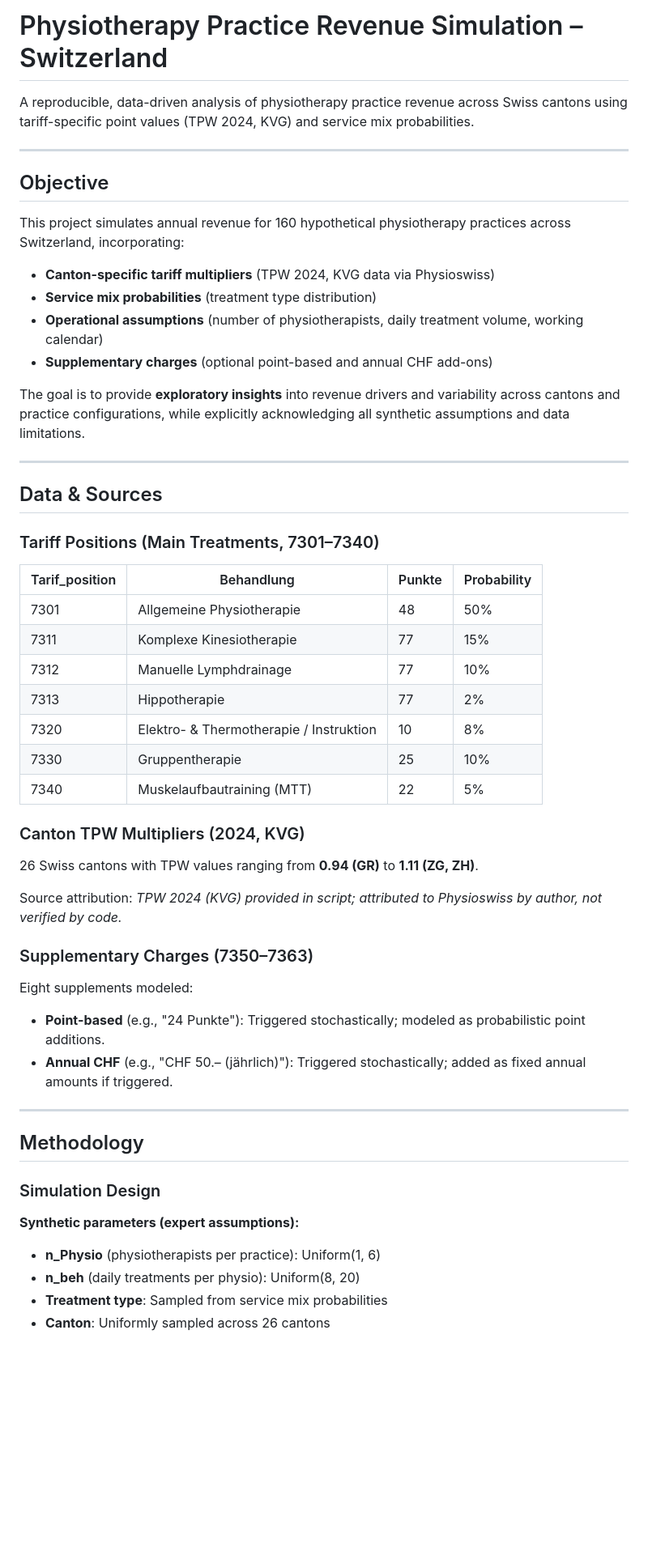
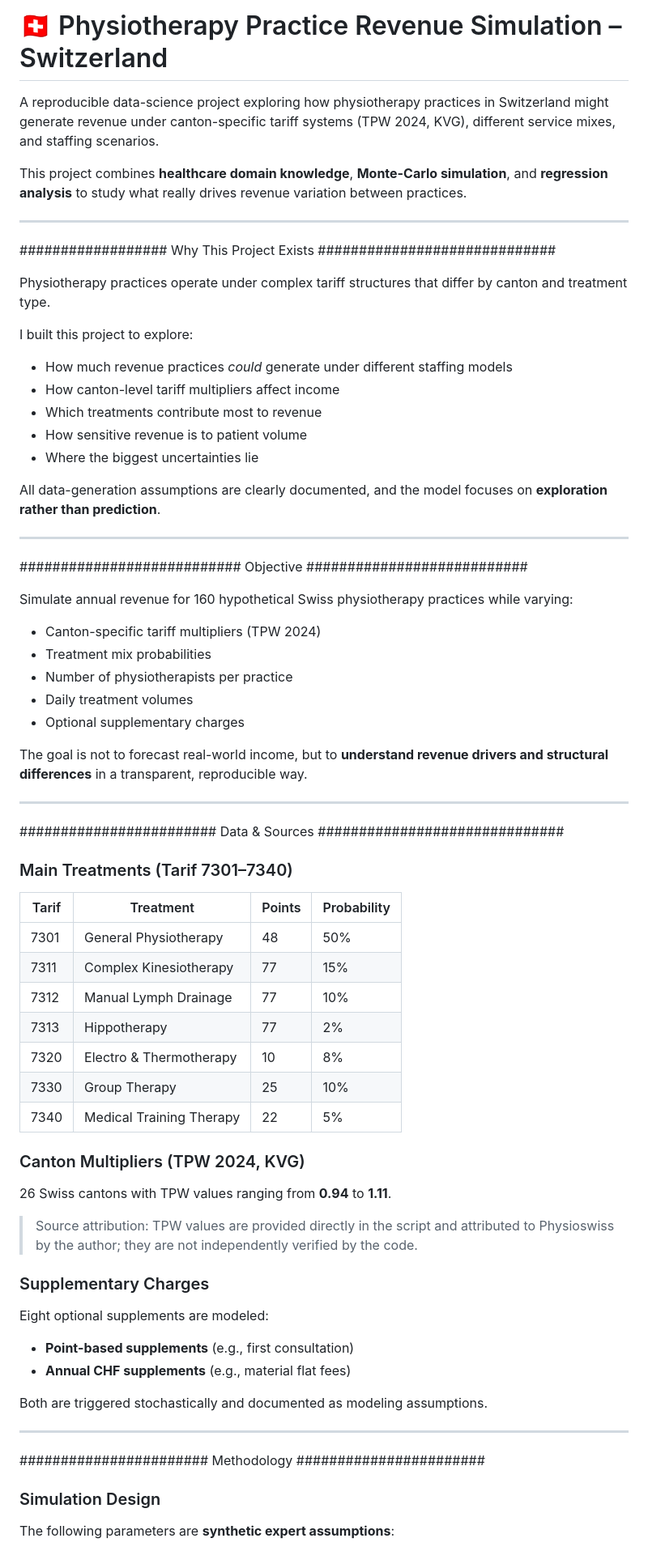
Before and after one commit to Ghaith7777/swiss-physio-revenue-simulation, a Markdown page: README.md, the part around one of its changes. Shown at 81% size. GitHub-like rendering; blank space fills up the shorter version.

Commit message:
Revise README for clarity and structure
Updated project description for clarity and added section headers for better organization.

```diff
--- a/README.md
+++ b/README.md
@@ -1,56 +1,75 @@
-# Physiotherapy Practice Revenue Simulation – Switzerland
+# 🇨🇭 Physiotherapy Practice Revenue Simulation – Switzerland
 
-A reproducible, data-driven analysis of physiotherapy practice revenue across Swiss cantons using tariff-specific point values (TPW 2024, KVG) and service mix probabilities.
+A reproducible data-science project exploring how physiotherapy practices in Switzerland might generate revenue under canton-specific tariff systems (TPW 2024, KVG), different service mixes, and staffing scenarios.
+
+This project combines **healthcare domain knowledge**, **Monte-Carlo simulation**, and **regression analysis** to study what really drives revenue variation between practices.
 
 ---
 
-## Objective
+################## Why This Project Exists #############################
 
-This project simulates annual revenue for 160 hypothetical physiotherapy practices across Switzerland, incorporating:
-- **Canton-specific tariff multipliers** (TPW 2024, KVG data via Physioswiss)
-- **Service mix probabilities** (treatment type distribution)
-- **Operational assumptions** (number of physiotherapists, daily treatment volume, working calendar)
-- **Supplementary charges** (optional point-based and annual CHF add-ons)
+Physiotherapy practices operate under complex tariff structures that differ by canton and treatment type.
 
-The goal is to provide **exploratory insights** into revenue drivers and variability across cantons and practice configurations, while explicitly acknowledging all synthetic assumptions and data limitations.
+I built this project to explore:
+
+- How much revenue practices *could* generate under different staffing models
+- How canton-level tariff multipliers affect income
+- Which treatments contribute most to revenue
+- How sensitive revenue is to patient volume
+- Where the biggest uncertainties lie
+
+All data-generation assumptions are clearly documented, and the model focuses on **exploration rather than prediction**.
 
 ---
 
-## Data & Sources
+########################### Objective ###########################
 
-### Tariff Positions (Main Treatments, 7301–7340)
+Simulate annual revenue for 160 hypothetical Swiss physiotherapy practices while varying:
 
-| Tarif_position | Behandlung | Punkte | Probability |
-|---|---|---|---|
-| 7301 | Allgemeine Physiotherapie | 48 | 50% |
-| 7311 | Komplexe Kinesiotherapie | 77 | 15% |
-| 7312 | Manuelle Lymphdrainage | 77 | 10% |
-| 7313 | Hippotherapie | 77 | 2% |
-| 7320 | Elektro- & Thermotherapie / Instruktion | 10 | 8% |
-| 7330 | Gruppentherapie | 25 | 10% |
-| 7340 | Muskelaufbautraining (MTT) | 22 | 5% |
+- Canton-specific tariff multipliers (TPW 2024)
+- Treatment mix probabilities
+- Number of physiotherapists per practice
+- Daily treatment volumes
+- Optional supplementary charges
 
-### Canton TPW Multipliers (2024, KVG)
-
-26 Swiss cantons with TPW values ranging from **0.94 (GR)** to **1.11 (ZG, ZH)**.
-
-Source attribution: *TPW 2024 (KVG) provided in script; attributed to Physioswiss by author, not verified by code.*
-
-### Supplementary Charges (7350–7363)
-
-Eight supplements modeled:
-- **Point-based** (e.g., "24 Punkte"): Triggered stochastically; modeled as probabilistic point additions.
-- **Annual CHF** (e.g., "CHF 50.– (jährlich)"): Triggered stochastically; added as fixed annual amounts if triggered.
+The goal is not to forecast real-world income, but to **understand revenue drivers and structural differences** in a transparent, reproducible way.
 
 ---
 
-## Methodology
+######################## Data & Sources ##############################
+
+### Main Treatments (Tarif 7301–7340)
+
+| Tarif | Treatment | Points | Probability |
+|------|---------|--------|------------|
+| 7301 | General Physiotherapy | 48 | 50% |
+| 7311 | Complex Kinesiotherapy | 77 | 15% |
+| 7312 | Manual Lymph Drainage | 77 | 10% |
+| 7313 | Hippotherapy | 77 | 2% |
+| 7320 | Electro & Thermotherapy | 10 | 8% |
+| 7330 | Group Therapy | 25 | 10% |
+| 7340 | Medical Training Therapy | 22 | 5% |
+
+### Canton Multipliers (TPW 2024, KVG)
+
+26 Swiss cantons with TPW values ranging from **0.94** to **1.11**.
+
+> Source attribution: TPW values are provided directly in the script and attributed to Physioswiss by the author; they are not independently verified by the code.
+
+### Supplementary Charges
+
+Eight optional supplements are modeled:
+
+- **Point-based supplements** (e.g., first consultation)
+- **Annual CHF supplements** (e.g., material flat fees)
+
+Both are triggered stochastically and documented as modeling assumptions.
+
+---
+
+####################### Methodology #######################
 
 ### Simulation Design
 
-**Synthetic parameters (expert assumptions):**
-- **n_Physio** (physiotherapists per practice): Uniform(1, 6)
-- **n_beh** (daily treatments per physio): Uniform(8, 20)
-- **Treatment type**: Sampled from service mix probabilities
-- **Canton**: Uniformly sampled across 26 cantons
+The following parameters are **synthetic expert assumptions**:
 
```
Also changed, not shown: other parts of README.md (+15 -186 lines).
